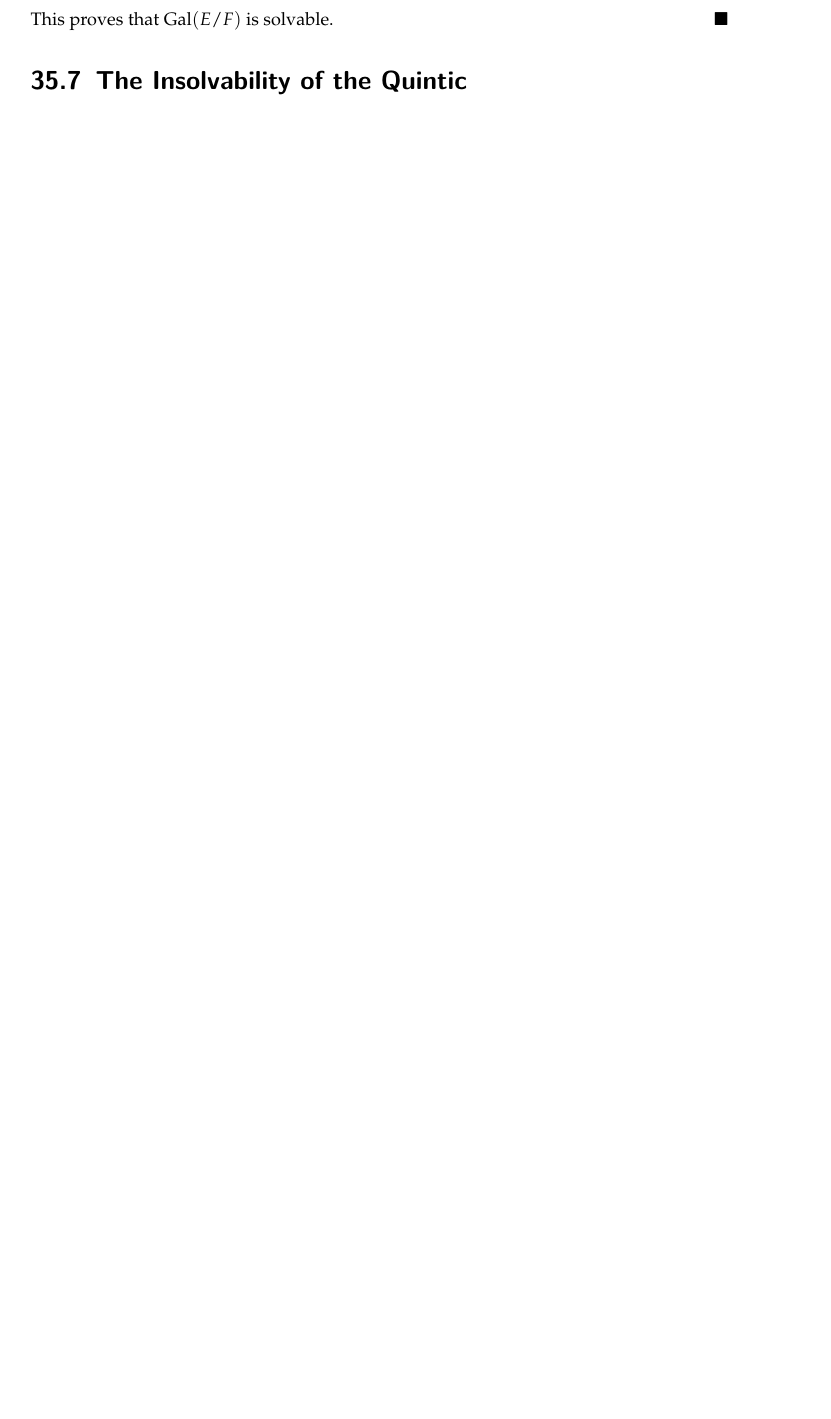
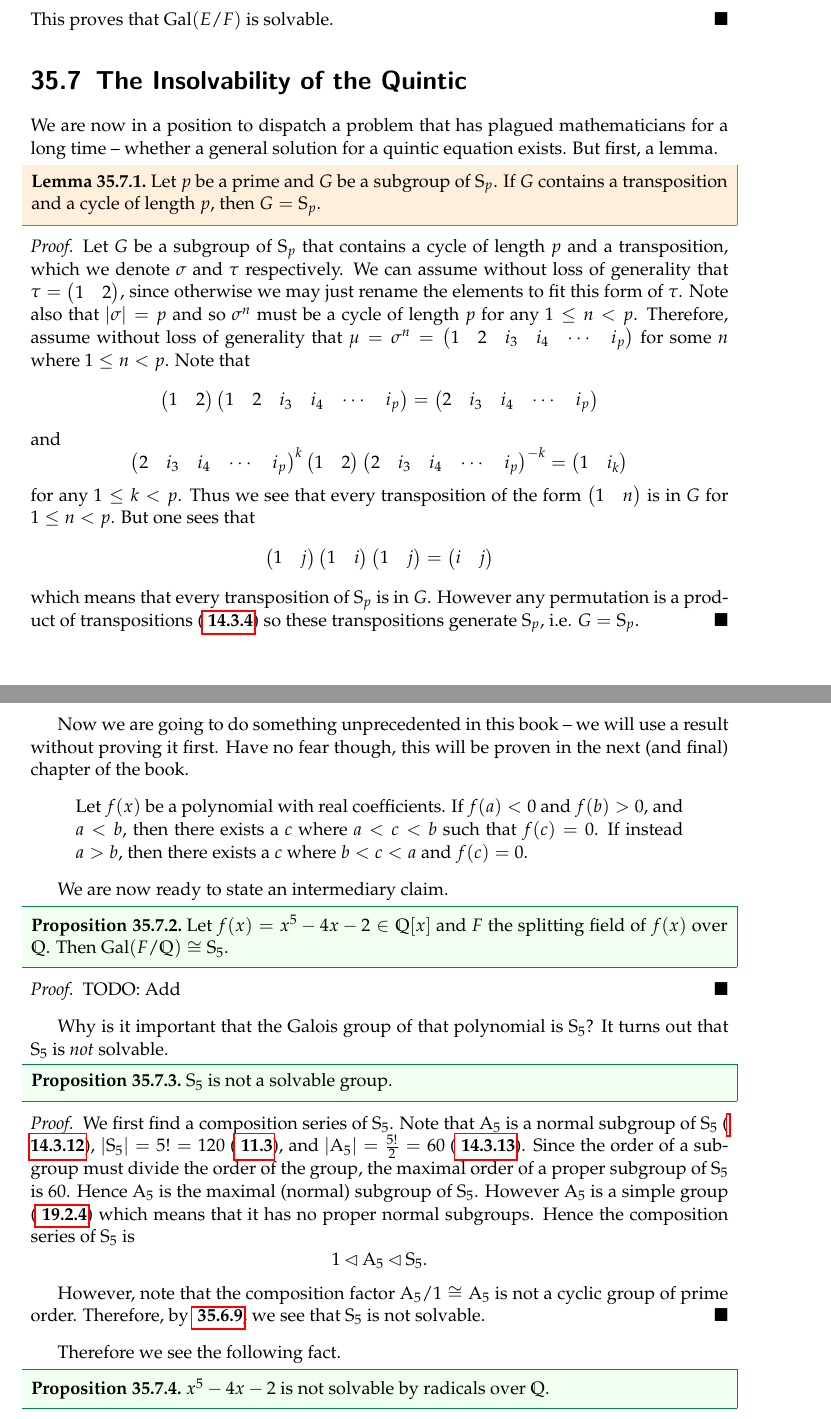
Before and after one commit to PhotonicGluon/Abstract-Algebra-Book, a LaTeX thesis (book.tex, which reads part4/galois.tex): part of page 22 of 23 before the commit and two parts of pages 22 and 23 of 24 after it, the two joined at a grey line, cut so that both start at the same text, the shorter picture padded with empty space. Compiled offline with pdfLaTeX.

Commit message:
Add most of the section on the insolvability of the quintic

```diff
--- a/part4/galois.tex
+++ b/part4/galois.tex
@@ -859,4 +859,57 @@ We are now ready to establish the connection between solvable groups and polynom
 
 
 \section{The Insolvability of the Quintic}
-% TODO: Add
+We are now in a position to dispatch a problem that has plagued mathematicians for a long time -- whether a general solution for a quintic equation exists. But first, a lemma.
+
+\begin{lemma}\label{lemma-subgroup-containing-transposition-and-maximal-length-cycle-is-whole-symmetric-group}
+    Let $p$ be a prime and $G$ be a subgroup of $\Sn{p}$. If $G$ contains a transposition and a cycle of length $p$, then $G = \Sn{p}$.
+\end{lemma}
+\begin{proof}
+    Let $G$ be a subgroup of $\Sn{p}$ that contains a cycle of length $p$ and a transposition, which we denote $\sigma$ and $\tau$ respectively. We can assume without loss of generality that $\tau = \begin{pmatrix}1&2\end{pmatrix}$, since otherwise we may just rename the elements to fit this form of $\tau$. Note also that $|\sigma| = p$ and so $\sigma^n$ must be a cycle of length $p$ for any $1 \leq n < p$. Therefore, assume without loss of generality that $\mu = \sigma^n = \begin{pmatrix}1&2&i_3&i_4&\cdots&i_p\end{pmatrix}$ for some $n$ where $1 \leq n < p$. Note that
+    \[
+        \begin{pmatrix}1&2\end{pmatrix}\begin{pmatrix}1&2&i_3&i_4&\cdots&i_p\end{pmatrix} = \begin{pmatrix}2&i_3&i_4&\cdots&i_p\end{pmatrix}
+    \]
+    and
+    \[
+        \begin{pmatrix}2&i_3&i_4&\cdots&i_p\end{pmatrix}^k\begin{pmatrix}1&2\end{pmatrix}\begin{pmatrix}2&i_3&i_4&\cdots&i_p\end{pmatrix}^{-k} = \begin{pmatrix}1&i_k\end{pmatrix}
+    \]
+    for any $1 \leq k < p$. Thus we see that every transposition of the form $\begin{pmatrix}1&n\end{pmatrix}$ is in $G$ for $1 \leq n < p$. But one sees that
+    \[
+        \begin{pmatrix}1&j\end{pmatrix}\begin{pmatrix}1&i\end{pmatrix}\begin{pmatrix}1&j\end{pmatrix} = \begin{pmatrix}i&j\end{pmatrix}
+    \]
+    which means that every transposition of $\Sn{p}$ is in $G$. However any permutation is a product of transpositions (\myref{lemma-permutations-as-product-of-transpositions}) so these transpositions generate $\Sn{p}$, i.e. $G = \Sn{p}$.
+\end{proof}
+
+Now we are going to do something unprecedented in this book -- we will use a result without proving it first. Have no fear though, this will be proven in the next (and final) chapter of the book.
+\begin{quote}
+    Let $f(x)$ be a polynomial with real coefficients. If $f(a) < 0$ and $f(b) > 0$, and $a < b$, then there exists a $c$ where $a < c < b$ such that $f(c) = 0$. If instead $a > b$, then there exists a $c$ where $b < c < a$ and $f(c) = 0$.
+\end{quote}
+
+We are now ready to state an intermediary claim.
+
+\begin{proposition}
+    Let $f(x) = x^5 - 4x - 2 \in \Q[x]$ and $F$ the splitting field of $f(x)$ over $\Q$. Then $\Gal{F/\Q} \cong \Sn{5}$.
+\end{proposition}
+\begin{proof}
+    TODO: Add
+\end{proof}
+
+Why is it important that the Galois group of that polynomial is $\Sn{5}$? It turns out that $\Sn{5}$ is \textit{not} solvable.
+
+\begin{proposition}
+    $\Sn{5}$ is not a solvable group.
+\end{proposition}
+\begin{proof}
+    We first find a composition series of $\Sn{5}$. Note that $\An{5}$ is a normal subgroup of $\Sn{5}$ (\myref{prop-An-normal-subgroup-of-Sn}), $|\Sn{5}| = 5! = 120$ (\myref{exercise-order-of-Sn}), and $|\An{5}| = \frac{5!}2 = 60$ (\myref{prop-order-of-An}). Since the order of a subgroup must divide the order of the group, the maximal order of a proper subgroup of $\Sn{5}$ is 60. Hence $\An{5}$ is the maximal (normal) subgroup of $\Sn{5}$. However $\An{5}$ is a simple group (\myref{thrm-An-is-simple-for-n>=5}) which means that it has no proper normal subgroups. Hence the composition series of $\Sn{5}$ is
+    \[
+        1 \lhd \An{5} \lhd \Sn{5}.
+    \]
+
+    However, note that the composition factor $\An{5}/1 \cong \An{5}$ is not a cyclic group of prime order. Therefore, by \myref{prop-solvable-equivalence-for-finite-groups}, we see that $\Sn{5}$ is not solvable.
+\end{proof}
+
+Therefore we see the following fact.
+
+\begin{proposition}
+    $x^5 - 4x - 2$ is not solvable by radicals over $\Q$.
+\end{proposition}
```
Also changed, not shown: part4/galois.tex (24 more changed lines).
